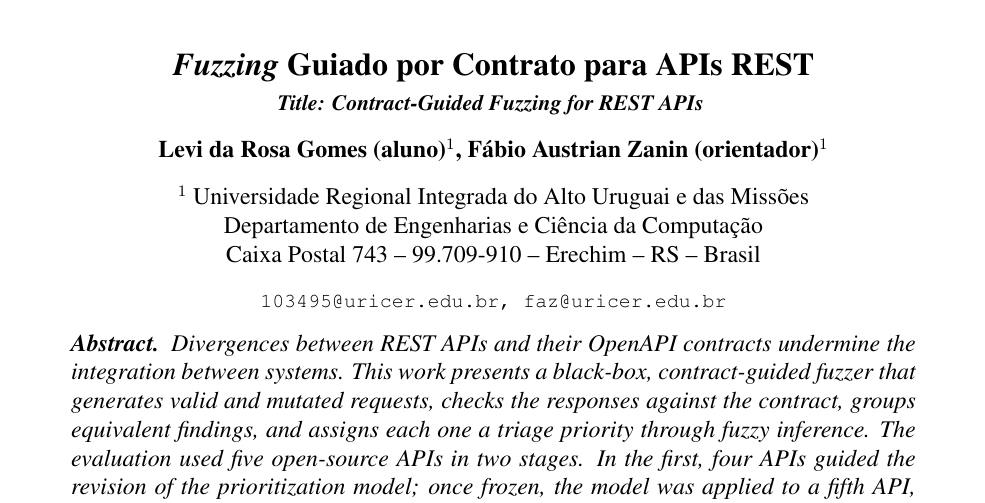
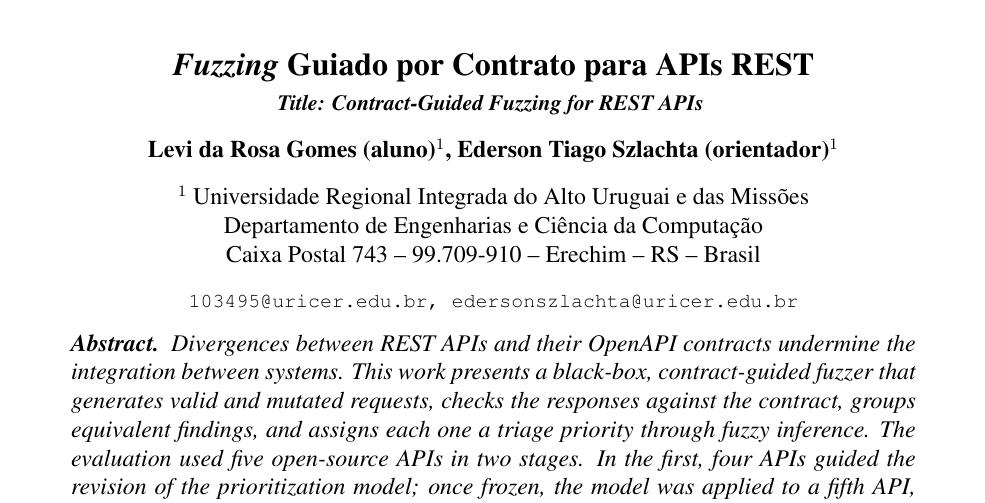
Before and after one commit to Levi-21545/api-fuzzer, a LaTeX paper (docs/Artigo.tex): part of page 1 of 20, cut so that both start at the same text. Compiled offline with pdfLaTeX.

Commit message:
fix: update author and email information in Artigo.tex

```diff
--- a/docs/Artigo.tex
+++ b/docs/Artigo.tex
@@ -88,13 +88,13 @@
   }
 }
 
-\author{Levi da Rosa Gomes (aluno)\inst{1}, Fábio Austrian Zanin (orientador)\inst{1}}
+\author{Levi da Rosa Gomes (aluno)\inst{1}, Ederson Tiago Szlachta (orientador)\inst{1}}
 
 \address{
     Universidade Regional Integrada do Alto Uruguai e das Missões \\
     Departamento de Engenharias e Ciência da Computação\\
   Caixa Postal 743 -- 99.709-910 -- Erechim -- RS -- Brasil
-\email{103495@uricer.edu.br, faz@uricer.edu.br}
+\email{103495@uricer.edu.br, edersonszlachta@uricer.edu.br}
 }
 
 \begin{document}
```
Also changed, not shown: docs/Levi da Rosa Gomes.pdf.
